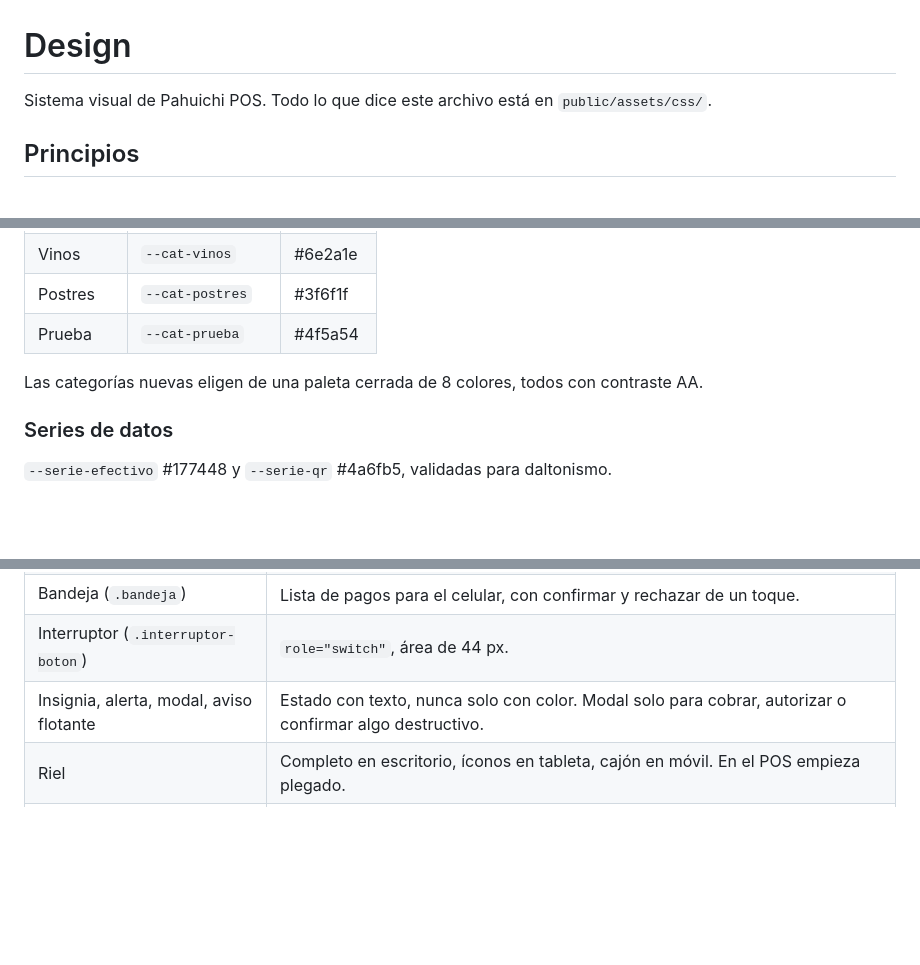
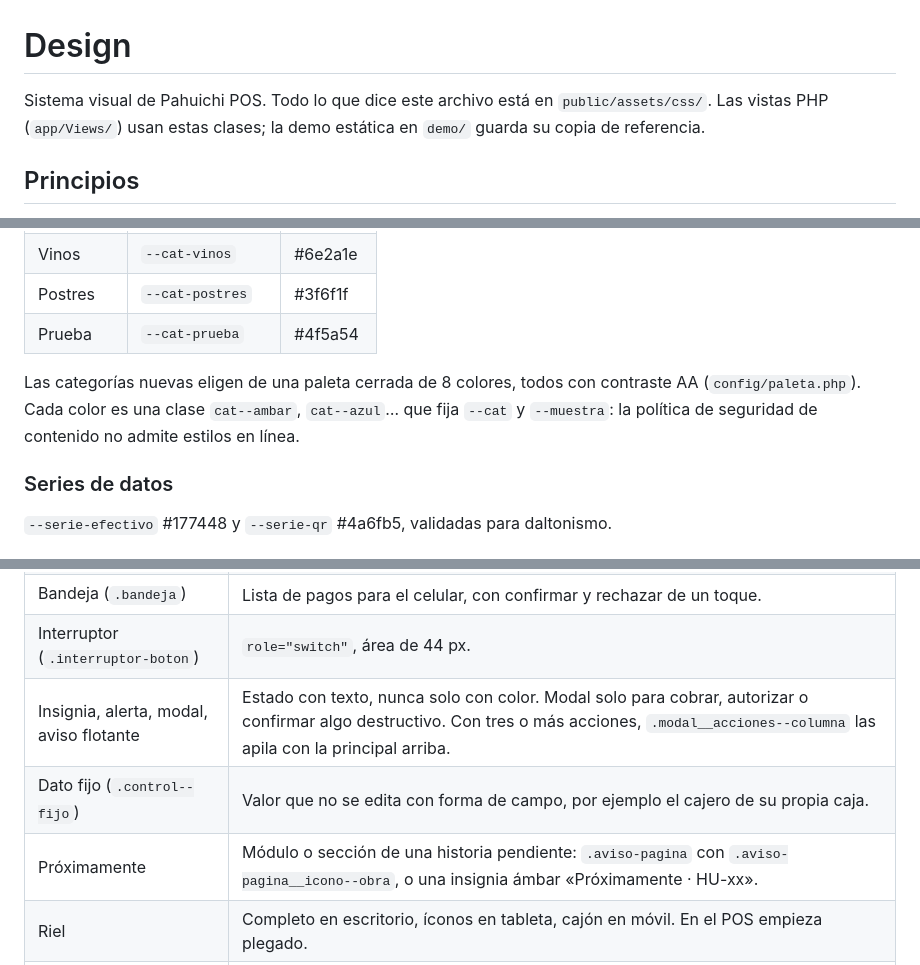
Before and after one commit to C-Edu-U/Pahuichi-Pos, a Markdown page: DESIGN.md, 3 parts joined by grey strips. Rendered like a GitHub page; blank space fills up the shorter version.

```diff
--- a/DESIGN.md
+++ b/DESIGN.md
@@ -1,6 +1,6 @@
 # Design
 
-Sistema visual de Pahuichi POS. Todo lo que dice este archivo está en `public/assets/css/`.
+Sistema visual de Pahuichi POS. Todo lo que dice este archivo está en `public/assets/css/`. Las vistas PHP (`app/Views/`) usan estas clases; la demo estática en `demo/` guarda su copia de referencia.
 
 ## Principios
 
@@ -34,7 +34,7 @@ Botones de color propio con texto blanco (contraste de 6,0 a 10,4:1), separados
 | Postres | `--cat-postres` | #3f6f1f |
 | Prueba | `--cat-prueba` | #4f5a54 |
 
-Las categorías nuevas eligen de una paleta cerrada de 8 colores, todos con contraste AA.
+Las categorías nuevas eligen de una paleta cerrada de 8 colores, todos con contraste AA (`config/paleta.php`). Cada color es una clase `cat--ambar`, `cat--azul`… que fija `--cat` y `--muestra`: la política de seguridad de contenido no admite estilos en línea.
 
 ### Series de datos
 
@@ -65,7 +65,9 @@ Las categorías nuevas eligen de una paleta cerrada de 8 colores, todos con cont
 | Tabla (`.tabla`, `--fichas`) | En móvil cada fila pasa a ficha con la etiqueta de su columna. |
 | Bandeja (`.bandeja`) | Lista de pagos para el celular, con confirmar y rechazar de un toque. |
 | Interruptor (`.interruptor-boton`) | `role="switch"`, área de 44 px. |
-| Insignia, alerta, modal, aviso flotante | Estado con texto, nunca solo con color. Modal solo para cobrar, autorizar o confirmar algo destructivo. |
+| Insignia, alerta, modal, aviso flotante | Estado con texto, nunca solo con color. Modal solo para cobrar, autorizar o confirmar algo destructivo. Con tres o más acciones, `.modal__acciones--columna` las apila con la principal arriba. |
+| Dato fijo (`.control--fijo`) | Valor que no se edita con forma de campo, por ejemplo el cajero de su propia caja. |
+| Próximamente | Módulo o sección de una historia pendiente: `.aviso-pagina` con `.aviso-pagina__icono--obra`, o una insignia ámbar «Próximamente · HU-xx». |
 | Riel | Completo en escritorio, íconos en tableta, cajón en móvil. En el POS empieza plegado. |
 | Tickets (`.ticket`) | 76 o 58 mm. Comanda con número grande; factura con la leyenda académica arriba y abajo y QR propio. |
 
```
Also changed, not shown: README.md (+42 -0 lines).
